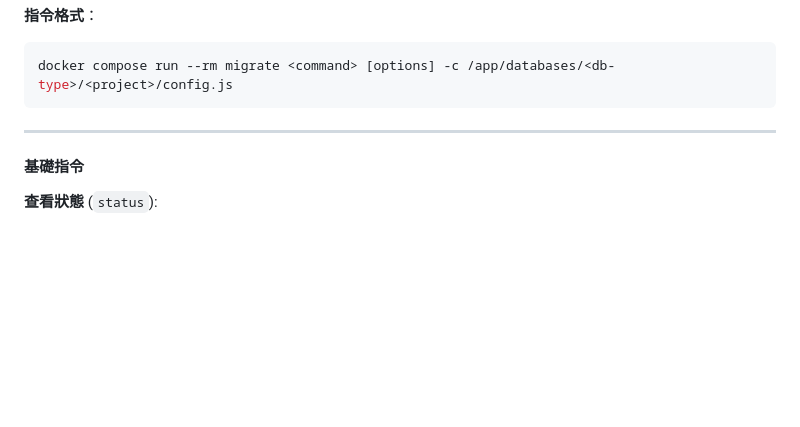
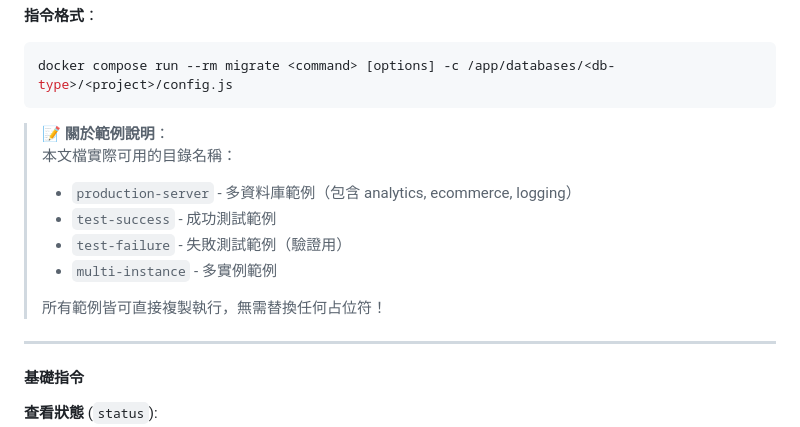
Before and after one commit to i7ppBeer/db-migrate, a Markdown page: README_ZH.md, the part around the change. Drawn GitHub-style; blank space fills up the shorter version.

Commit message:
docs(zh): add directory examples note in Chinese README
- Added note explaining available directory names
- All examples are copy-paste ready
- Lists production-server, test-success, test-failure, multi-instance

````diff
--- a/README_ZH.md
+++ b/README_ZH.md
@@ -185,6 +185,15 @@ docker compose build migrate
 ```bash
 docker compose run --rm migrate <command> [options] -c /app/databases/<db-type>/<project>/config.js
 ```
+
+> **📝 關於範例說明**：
+> 本文檔實際可用的目錄名稱：
+> - `production-server` - 多資料庫範例（包含 analytics, ecommerce, logging）
+> - `test-success` - 成功測試範例
+> - `test-failure` - 失敗測試範例（驗證用）
+> - `multi-instance` - 多實例範例
+>
+> 所有範例皆可直接複製執行，無需替換任何占位符！
 
 ---
 
````
